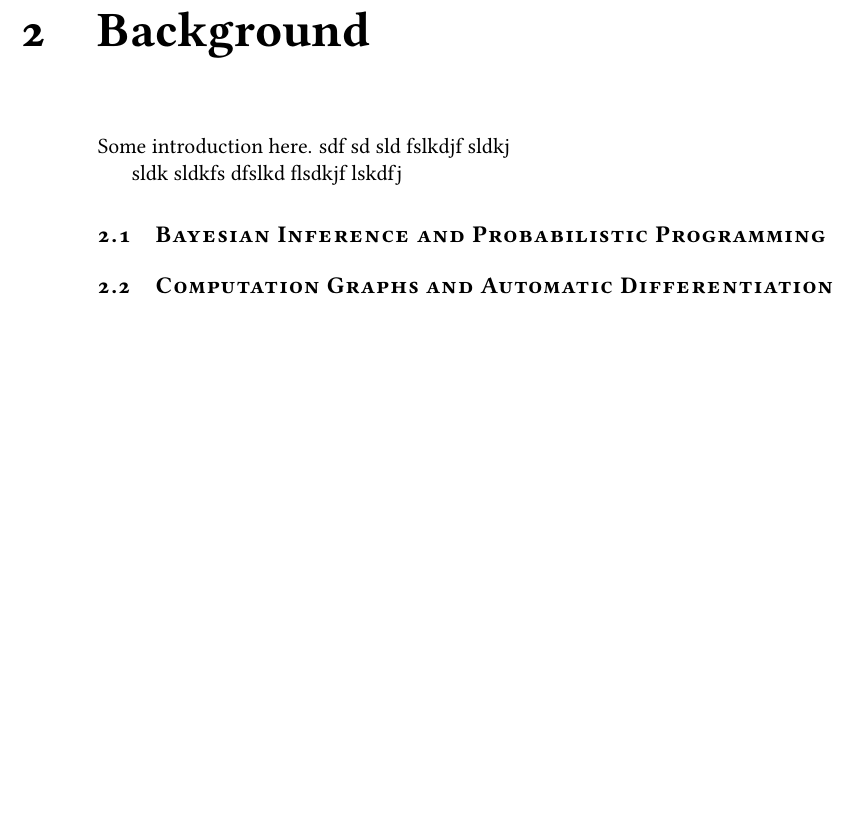
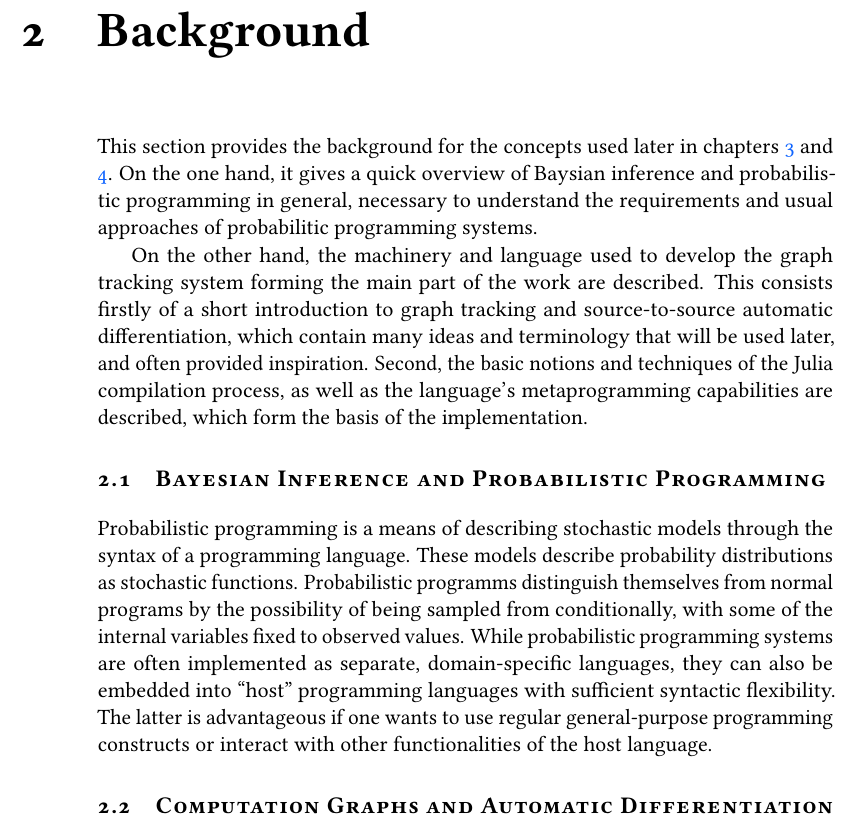
Before and after one commit to phipsgabler/master-thesis, a LaTeX thesis (thesis/main.tex, which reads thesis/background.tex): part of page 13 of 22, cut so that both start at the same text, the shorter picture padded with empty space. Compiled offline with pdfLaTeX.

Commit message:
Update background intro

```diff
--- a/thesis/background.tex
+++ b/thesis/background.tex
@@ -1,18 +1,43 @@
 \chapter{Background}
 \label{cha:background}
 
-Some introduction here. sdf sd sld fslkdjf sldkj
+This section provides the background for the concepts used later in
+chapters~\ref{cha:impl-dynam-graph} and \ref{cha:graph-track-prob}.  On the one hand, it gives a
+quick overview of Baysian inference and probabilistic programming in general, necessary to
+understand the requirements and usual approaches of probabilitic programming systems.
 
-sldk sldkfs dfslkd flsdkjf lskdfj
+On the other hand, the machinery and language used to develop the graph tracking system forming the
+main part of the work are described.  This consists firstly of a short introduction to graph
+tracking and source-to-source automatic differentiation, which contain many ideas and terminology
+that will be used later, and often provided inspiration.  Second, the basic notions and techniques
+of the Julia compilation process, as well as the language's metaprogramming capabilities are
+described, which form the basis of the implementation.
 
+
+%%%%%%%%%%%%%%%%%%%%%%%%%%%%%%%%%%%%%%%%%%%%%%%%%%%%%%%%%%%%%%%%%%%%%%%%%%%%%%%%%%%%%%%%%%%%%%%%%%%
 \section{Bayesian Inference and Probabilistic Programming}
 \label{sec:bayes-infer-prob}
 
+Probabilistic programming is a means of describing stochastic models through the syntax of a
+programming language.  These models describe probability distributions as stochastic functions.
+Probabilistic programms distinguish themselves from normal programs by the possibility of being
+sampled from conditionally, with some of the internal variables fixed to observed values.  While
+probabilistic programming systems are often implemented as separate, domain-specific languages, they
+can also be embedded into \enquote{host} programming languages with sufficient syntactic
+flexibility.  The latter is advantageous if one wants to use regular general-purpose programming
+constructs or interact with other functionalities of the host language.
+
+
+%%%%%%%%%%%%%%%%%%%%%%%%%%%%%%%%%%%%%%%%%%%%%%%%%%%%%%%%%%%%%%%%%%%%%%%%%%%%%%%%%%%%%%%%%%%%%%%%%%%
 \section{Computation Graphs and Automatic Differentiation}
 \label{sec:graph-track-autom}
 
+
+%%%%%%%%%%%%%%%%%%%%%%%%%%%%%%%%%%%%%%%%%%%%%%%%%%%%%%%%%%%%%%%%%%%%%%%%%%%%%%%%%%%%%%%%%%%%%%%%%%%
 \section{Metaprogramming and Compilation in Julia}
 \label{sec:metapr-comp-julia}
+
+
 
 
 %%% Local Variables:
```
Also changed, not shown: thesis/main.pdf.
